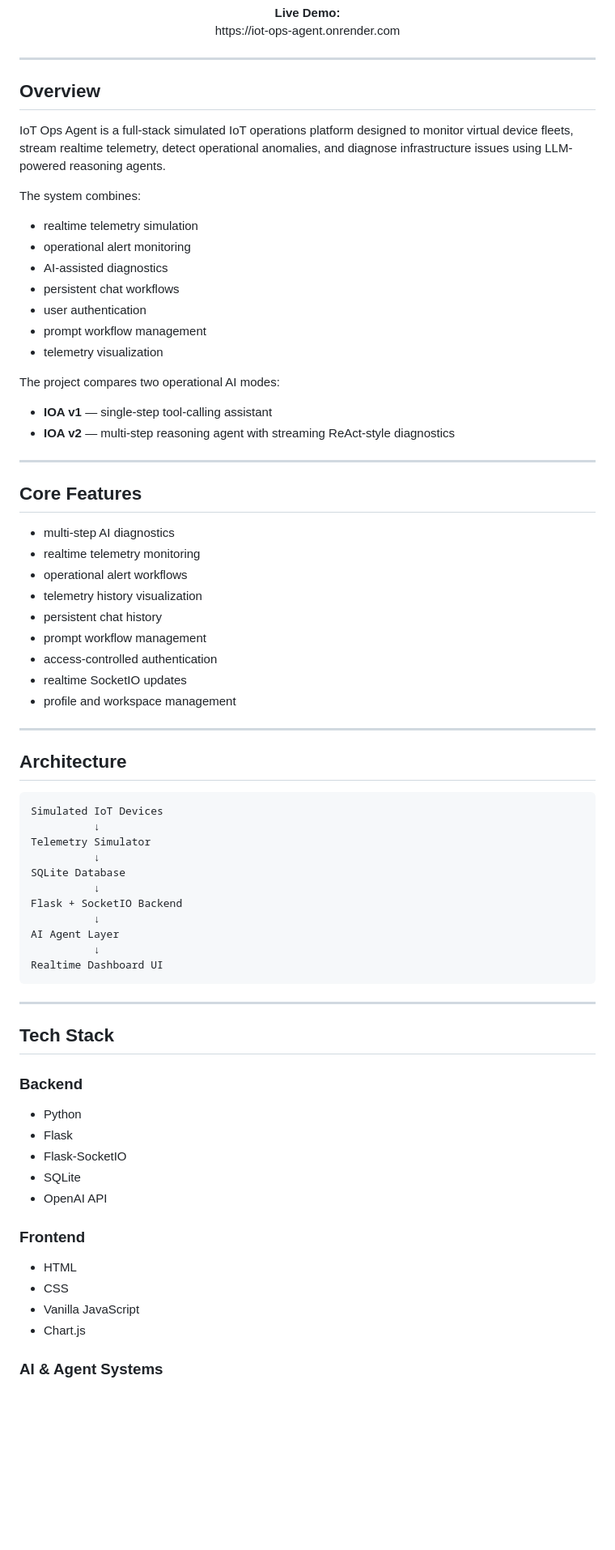
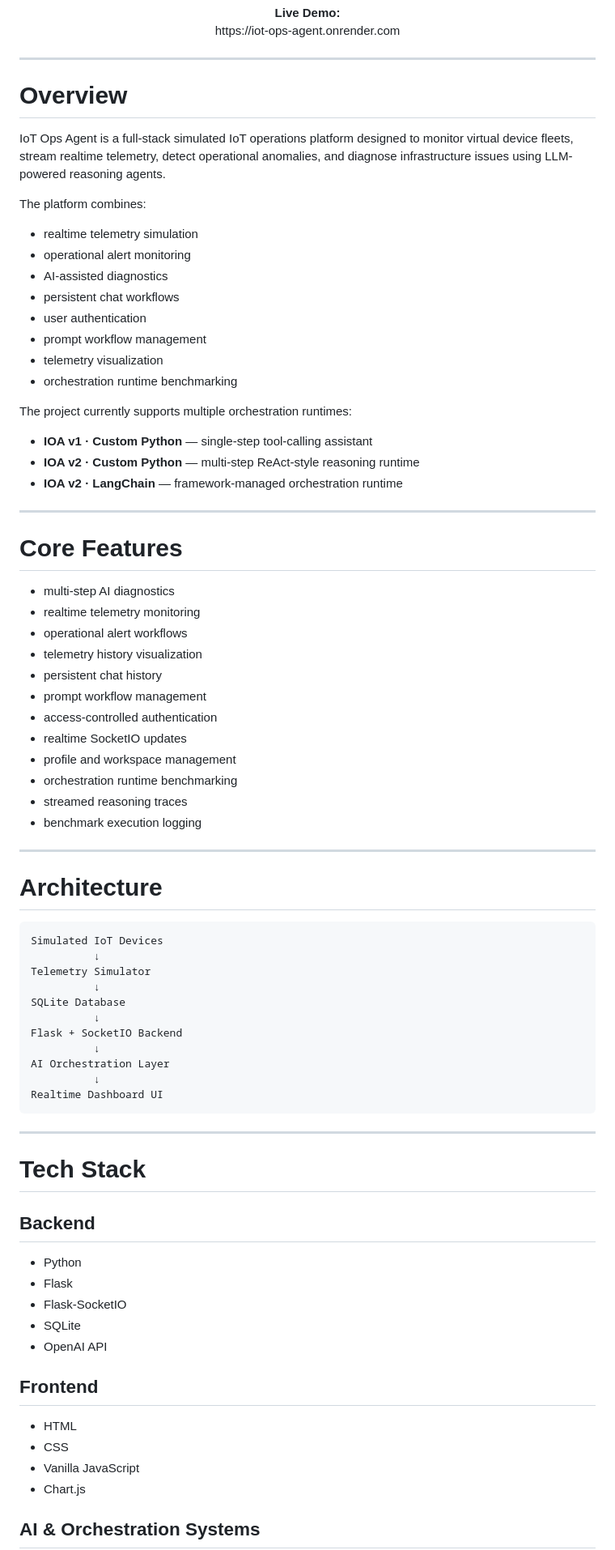
Before and after one commit to giangng611/iot-ops-agent, a Markdown page: README.md, the part around one of its changes. Shown at 81% size. Rendered like a GitHub page; blank space fills up the shorter version.

````diff
--- a/README.md
+++ b/README.md
@@ -15,11 +15,11 @@ AI-powered IoT observability platform with realtime telemetry simulation, multi-
 
 ---
 
-## Overview
+# Overview
 
 IoT Ops Agent is a full-stack simulated IoT operations platform designed to monitor virtual device fleets, stream realtime telemetry, detect operational anomalies, and diagnose infrastructure issues using LLM-powered reasoning agents.
 
-The system combines:
+The platform combines:
 
 * realtime telemetry simulation
 * operational alert monitoring
@@ -28,15 +28,17 @@ The system combines:
 * user authentication
 * prompt workflow management
 * telemetry visualization
+* orchestration runtime benchmarking
 
-The project compares two operational AI modes:
+The project currently supports multiple orchestration runtimes:
 
-* **IOA v1** — single-step tool-calling assistant
-* **IOA v2** — multi-step reasoning agent with streaming ReAct-style diagnostics
+* **IOA v1 · Custom Python** — single-step tool-calling assistant
+* **IOA v2 · Custom Python** — multi-step ReAct-style reasoning runtime
+* **IOA v2 · LangChain** — framework-managed orchestration runtime
 
 ---
 
-## Core Features
+# Core Features
 
 * multi-step AI diagnostics
 * realtime telemetry monitoring
@@ -47,10 +49,13 @@ The project compares two operational AI modes:
 * access-controlled authentication
 * realtime SocketIO updates
 * profile and workspace management
+* orchestration runtime benchmarking
+* streamed reasoning traces
+* benchmark execution logging
 
 ---
 
-## Architecture
+# Architecture
 
 ```text
 Simulated IoT Devices
@@ -61,16 +66,16 @@ SQLite Database
           ↓
 Flask + SocketIO Backend
           ↓
-AI Agent Layer
+AI Orchestration Layer
           ↓
 Realtime Dashboard UI
 ```
 
 ---
 
-## Tech Stack
+# Tech Stack
 
-### Backend
+## Backend
 
 * Python
 * Flask
@@ -78,12 +83,12 @@ Realtime Dashboard UI
 * SQLite
 * OpenAI API
 
-### Frontend
+## Frontend
 
 * HTML
 * CSS
 * Vanilla JavaScript
 * Chart.js
 
-### AI & Agent Systems
+## AI & Orchestration Systems
 
````
Also changed, not shown: other parts of README.md (+53 -15 lines).
